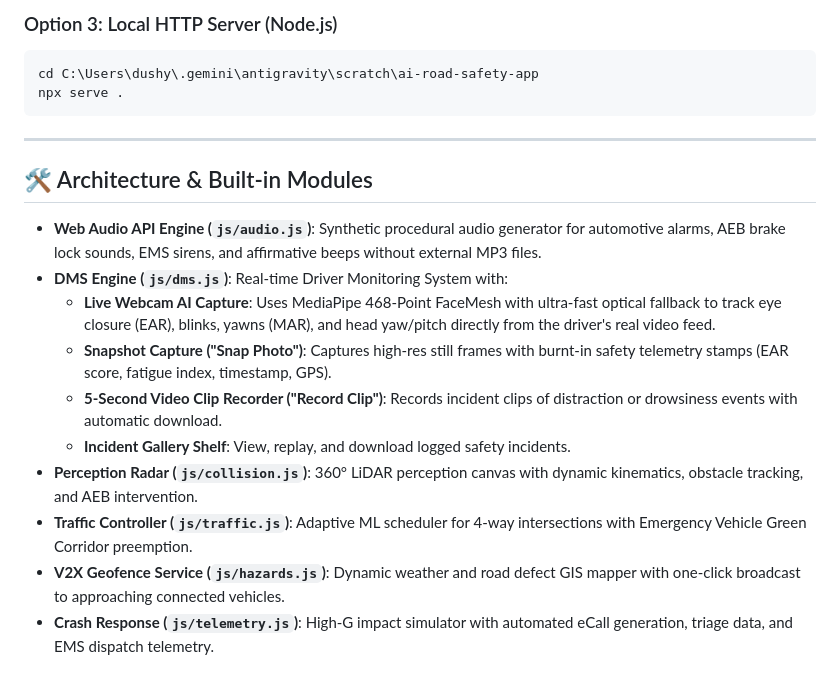
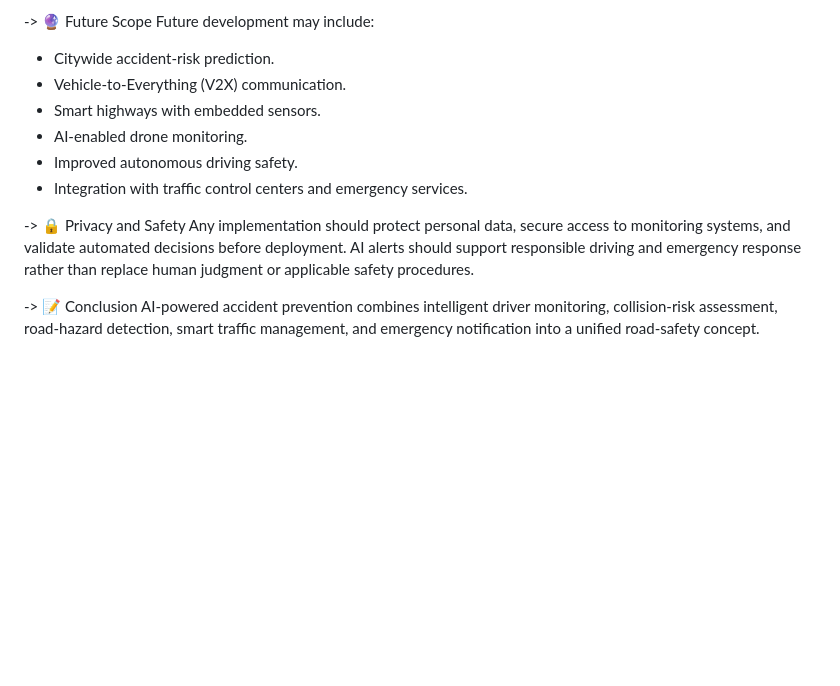
Before and after one commit to Dus1222/ai-powered-road-safety, a Markdown page: README.md, the part around one of its changes. Drawn GitHub-style; blank space fills up the shorter version.

````diff
--- a/README.md
+++ b/README.md
@@ -48,21 +78,15 @@ Then visit `http://localhost:8888` in your web browser.
 
-### Option 3: Local HTTP Server (Node.js)
-```powershell
-cd C:\Users\dushy\.gemini\antigravity\scratch\ai-road-safety-app
-npx serve .
-```
+-> 🔮 Future Scope
+Future development may include:
+- Citywide accident-risk prediction.
+- Vehicle-to-Everything (V2X) communication.
+- Smart highways with embedded sensors.
+- AI-enabled drone monitoring.
+- Improved autonomous driving safety.
+- Integration with traffic control centers and emergency services.
 
----
+-> 🔒 Privacy and Safety
+Any implementation should protect personal data, secure access to monitoring systems, and validate automated decisions before deployment. AI alerts should support responsible driving and emergency response rather than replace human judgment or applicable safety procedures.
 
-## 🛠️ Architecture & Built-in Modules
-
-- **Web Audio API Engine (`js/audio.js`)**: Synthetic procedural audio generator for automotive alarms, AEB brake lock sounds, EMS sirens, and affirmative beeps without external MP3 files.
-- **DMS Engine (`js/dms.js`)**: Real-time Driver Monitoring System with:
-  - **Live Webcam AI Capture**: Uses MediaPipe 468-Point FaceMesh with ultra-fast optical fallback to track eye closure (EAR), blinks, yawns (MAR), and head yaw/pitch directly from the driver's real video feed.
-  - **Snapshot Capture ("Snap Photo")**: Captures high-res still frames with burnt-in safety telemetry stamps (EAR score, fatigue index, timestamp, GPS).
-  - **5-Second Video Clip Recorder ("Record Clip")**: Records incident clips of distraction or drowsiness events with automatic download.
-  - **Incident Gallery Shelf**: View, replay, and download logged safety incidents.
-- **Perception Radar (`js/collision.js`)**: 360° LiDAR perception canvas with dynamic kinematics, obstacle tracking, and AEB intervention.
-- **Traffic Controller (`js/traffic.js`)**: Adaptive ML scheduler for 4-way intersections with Emergency Vehicle Green Corridor preemption.
-- **V2X Geofence Service (`js/hazards.js`)**: Dynamic weather and road defect GIS mapper with one-click broadcast to approaching connected vehicles.
-- **Crash Response (`js/telemetry.js`)**: High-G impact simulator with automated eCall generation, triage data, and EMS dispatch telemetry.
+-> 📝 Conclusion
+AI-powered accident prevention combines intelligent driver monitoring, collision-risk assessment, road-hazard detection, smart traffic management, and emergency notification into a unified road-safety concept.
````
Also changed, not shown: other parts of README.md (+67 -37 lines).
